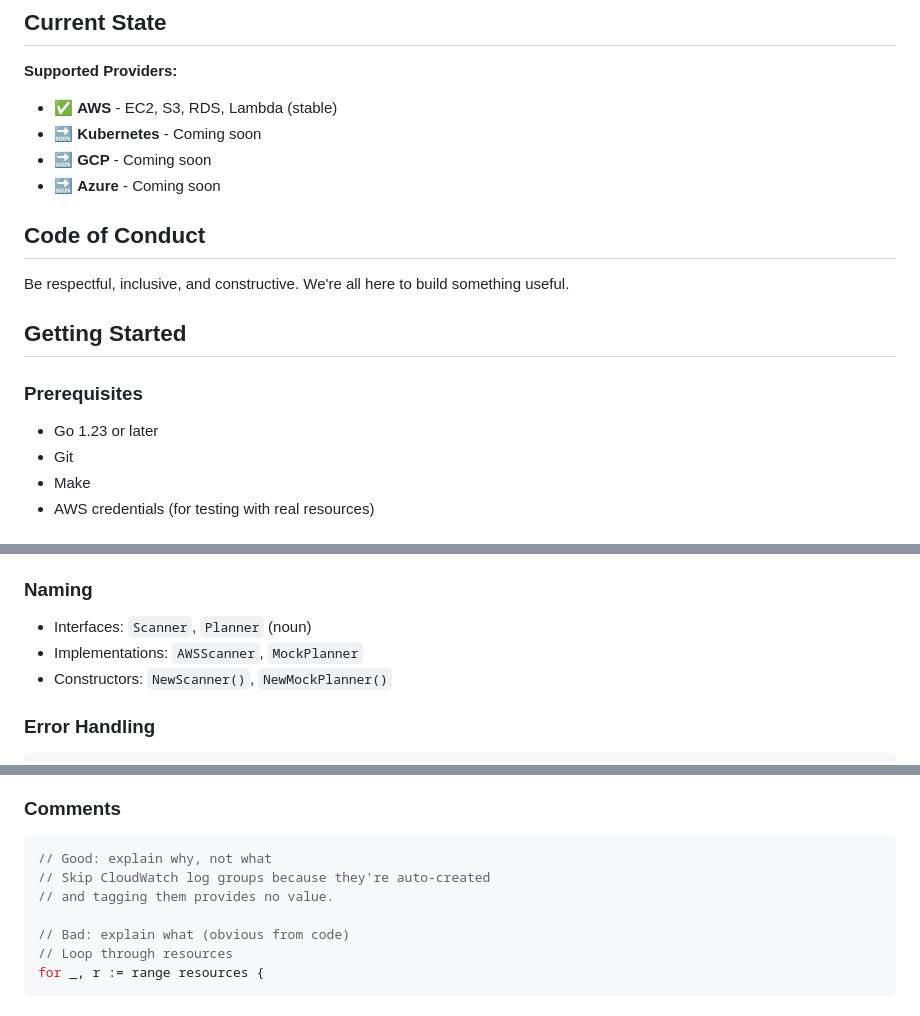
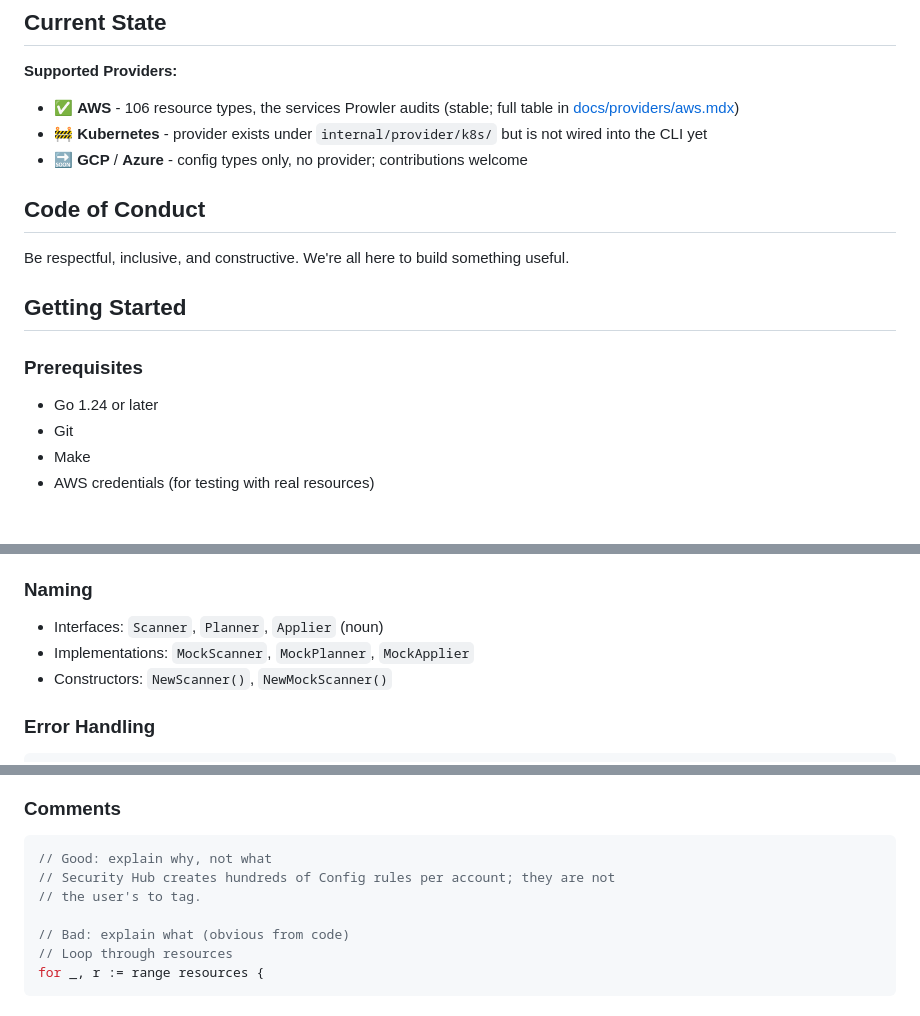
Before and after one commit to unicrons/tagctl, a Markdown page: CONTRIBUTING.md, 3 parts joined by grey strips. GitHub-like rendering.

````diff
--- a/CONTRIBUTING.md
+++ b/CONTRIBUTING.md
@@ -5,10 +5,11 @@ Thank you for your interest in contributing to tagctl! This guide will help you
 ## Current State
 
 **Supported Providers:**
-- ✅ **AWS** - EC2, S3, RDS, Lambda (stable)
-- 🔜 **Kubernetes** - Coming soon
-- 🔜 **GCP** - Coming soon
-- 🔜 **Azure** - Coming soon
+- ✅ **AWS** - 106 resource types, the services Prowler audits (stable; full
+  table in [docs/providers/aws.mdx](docs/providers/aws.mdx))
+- 🚧 **Kubernetes** - provider exists under `internal/provider/k8s/` but is not
+  wired into the CLI yet
+- 🔜 **GCP** / **Azure** - config types only, no provider; contributions welcome
 
 ## Code of Conduct
 
@@ -18,7 +19,7 @@ Be respectful, inclusive, and constructive. We're all here to build something us
 
 ### Prerequisites
 
-- Go 1.23 or later
+- Go 1.24 or later
 - Git
 - Make
 - AWS credentials (for testing with real resources)
@@ -375,9 +393,9 @@ Follow standard Go conventions:
 
 ### Naming
 
-- Interfaces: `Scanner`, `Planner` (noun)
-- Implementations: `AWSScanner`, `MockPlanner`
-- Constructors: `NewScanner()`, `NewMockPlanner()`
+- Interfaces: `Scanner`, `Planner`, `Applier` (noun)
+- Implementations: `MockScanner`, `MockPlanner`, `MockApplier`
+- Constructors: `NewScanner()`, `NewMockScanner()`
 
 ### Error Handling
 
@@ -397,8 +415,8 @@ if err != nil {
 
 ```go
 // Good: explain why, not what
-// Skip CloudWatch log groups because they're auto-created
-// and tagging them provides no value.
+// Security Hub creates hundreds of Config rules per account; they are not
+// the user's to tag.
 
 // Bad: explain what (obvious from code)
 // Loop through resources
````
Also changed, not shown: other parts of CONTRIBUTING.md (+48 -31 lines).
